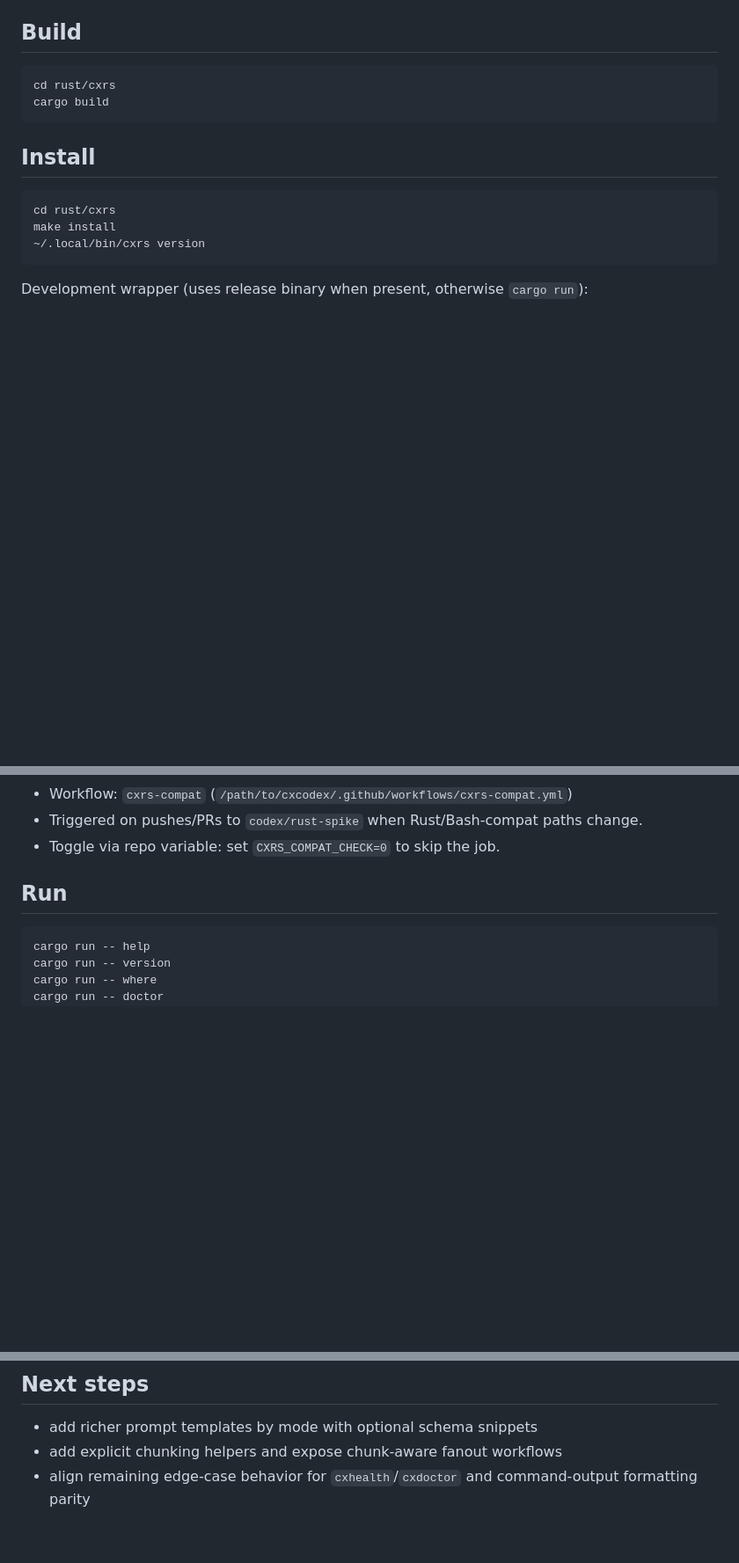
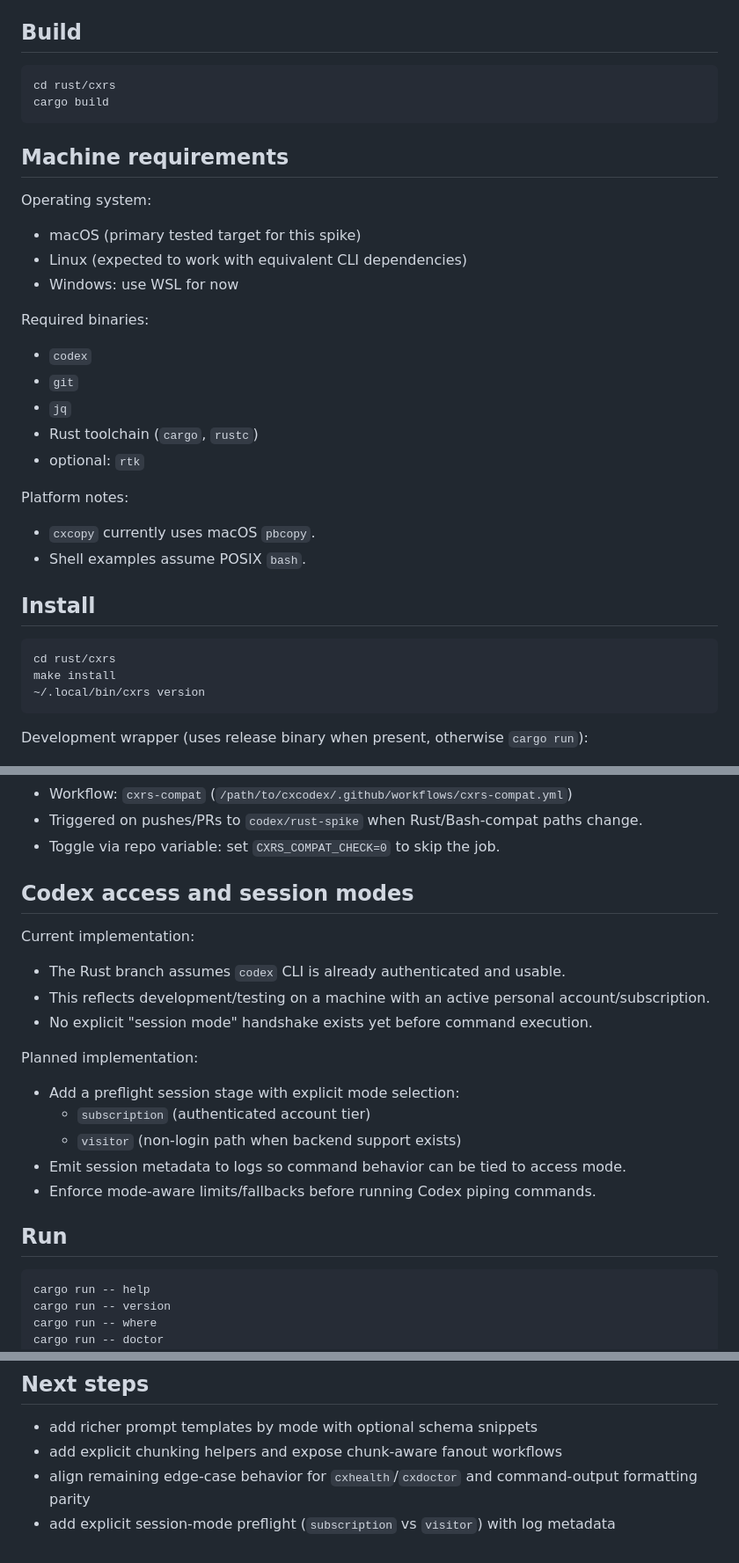
Before and after one commit to fugamante/cx, a Markdown page: rust/cxrs/README.md, 3 parts joined by grey strips. Shown at 88% size. GitHub-like rendering; blank space fills up the shorter version.

Commit message:
docs: add OS requirements and codex access mode roadmap

````diff
--- a/rust/cxrs/README.md
+++ b/rust/cxrs/README.md
@@ -42,6 +42,24 @@ cd rust/cxrs
 cargo build
 ```
 
+## Machine requirements
+
+Operating system:
+- macOS (primary tested target for this spike)
+- Linux (expected to work with equivalent CLI dependencies)
+- Windows: use WSL for now
+
+Required binaries:
+- `codex`
+- `git`
+- `jq`
+- Rust toolchain (`cargo`, `rustc`)
+- optional: `rtk`
+
+Platform notes:
+- `cxcopy` currently uses macOS `pbcopy`.
+- Shell examples assume POSIX `bash`.
+
 ## Install
 
 ```bash
@@ -75,6 +93,20 @@ GitHub Actions:
 - Workflow: `cxrs-compat` (`/path/to/cxcodex/.github/workflows/cxrs-compat.yml`)
 - Triggered on pushes/PRs to `codex/rust-spike` when Rust/Bash-compat paths change.
 - Toggle via repo variable: set `CXRS_COMPAT_CHECK=0` to skip the job.
+
+## Codex access and session modes
+
+Current implementation:
+- The Rust branch assumes `codex` CLI is already authenticated and usable.
+- This reflects development/testing on a machine with an active personal account/subscription.
+- No explicit "session mode" handshake exists yet before command execution.
+
+Planned implementation:
+- Add a preflight session stage with explicit mode selection:
+  - `subscription` (authenticated account tier)
+  - `visitor` (non-login path when backend support exists)
+- Emit session metadata to logs so command behavior can be tied to access mode.
+- Enforce mode-aware limits/fallbacks before running Codex piping commands.
 
 ## Run
 
@@ -135,3 +167,4 @@ cargo run -- replay <id>
 - add richer prompt templates by mode with optional schema snippets
 - add explicit chunking helpers and expose chunk-aware fanout workflows
 - align remaining edge-case behavior for `cxhealth`/`cxdoctor` and command-output formatting parity
+- add explicit session-mode preflight (`subscription` vs `visitor`) with log metadata
````
Also changed, not shown: README.md (+25 -1 lines).
